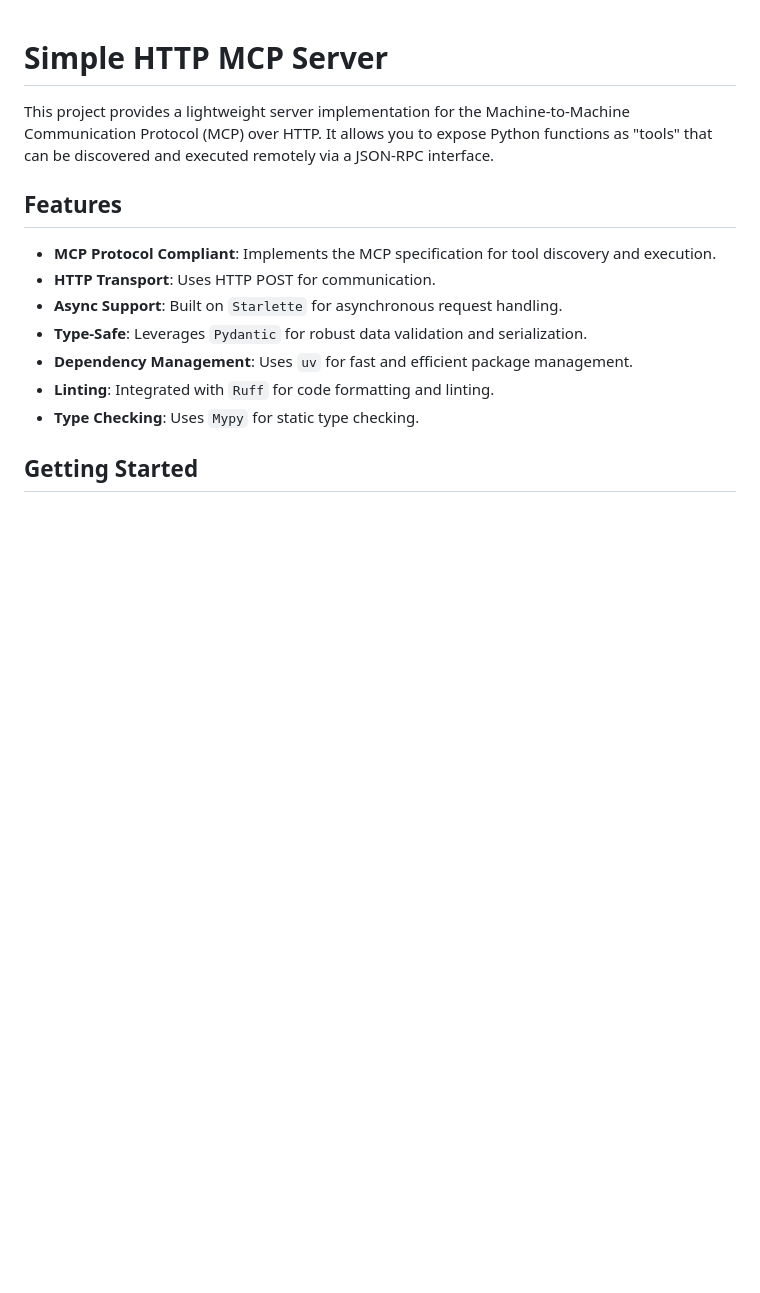
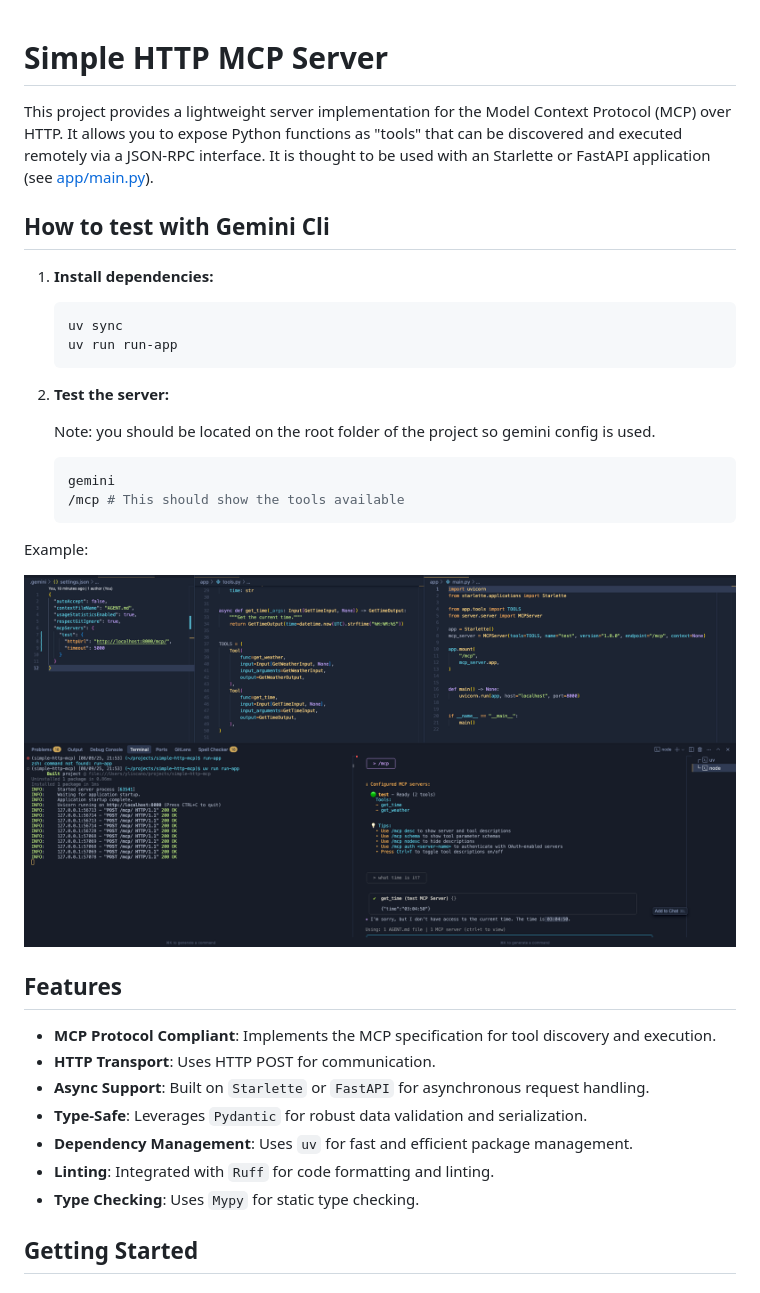
Before and after one commit to yeison-liscano/http_mcp, a Markdown page: README.md, the part around the change. Rendered like a GitHub page; pictures changed too: assets/gemini_test.png (added); blank space fills up the shorter version.

Commit message:
server\feat(back): #1 add app and config for testing with mcp clients
- update gemin-cli
- add app to verify client connections
- update README
- update typing

````diff
--- a/README.md
+++ b/README.md
@@ -1,12 +1,33 @@
 # Simple HTTP MCP Server
 
-This project provides a lightweight server implementation for the Machine-to-Machine Communication Protocol (MCP) over HTTP. It allows you to expose Python functions as "tools" that can be discovered and executed remotely via a JSON-RPC interface.
+This project provides a lightweight server implementation for the Model Context Protocol (MCP) over HTTP. It allows you to expose Python functions as "tools" that can be discovered and executed remotely via a JSON-RPC interface. It is thought to be used with an Starlette or FastAPI application (see [app/main.py](app/main.py)).
+
+## How to test with Gemini Cli
+
+1.  **Install dependencies:**
+    ```bash
+    uv sync
+    uv run run-app
+    ```
+
+2.  **Test the server:**
+
+    Note: you should be located on the root folder of the project so gemini config is used.
+
+    ```bash
+    gemini
+    /mcp # This should show the tools available
+    ```
+
+Example:
+
+![Example](assets/gemini_test.png)
 
 ## Features
 
 - **MCP Protocol Compliant**: Implements the MCP specification for tool discovery and execution.
 - **HTTP Transport**: Uses HTTP POST for communication.
-- **Async Support**: Built on `Starlette` for asynchronous request handling.
+- **Async Support**: Built on `Starlette` or `FastAPI` for asynchronous request handling.
 - **Type-Safe**: Leverages `Pydantic` for robust data validation and serialization.
 - **Dependency Management**: Uses `uv` for fast and efficient package management.
 - **Linting**: Integrated with `Ruff` for code formatting and linting.
````
Also changed, not shown: 8 other files.
